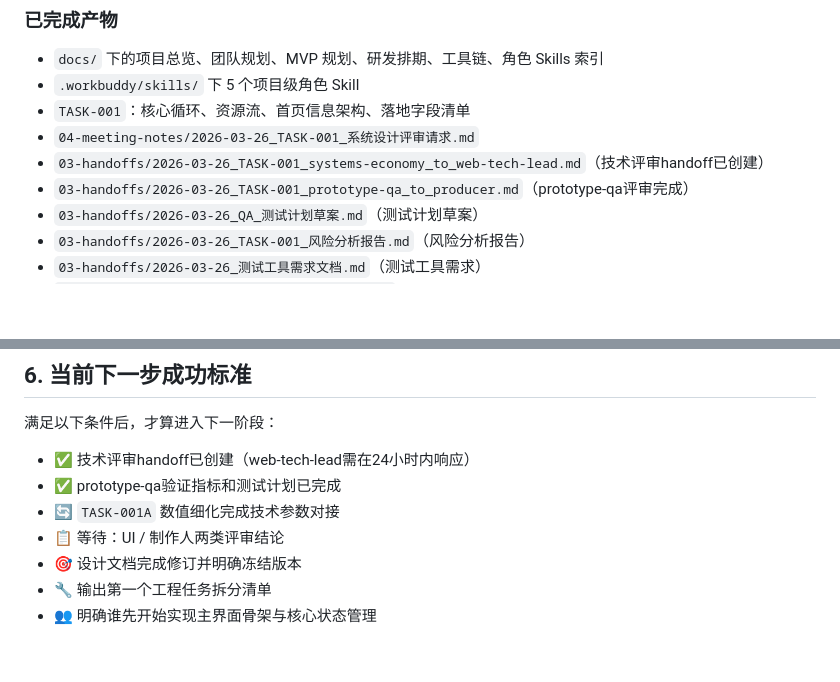
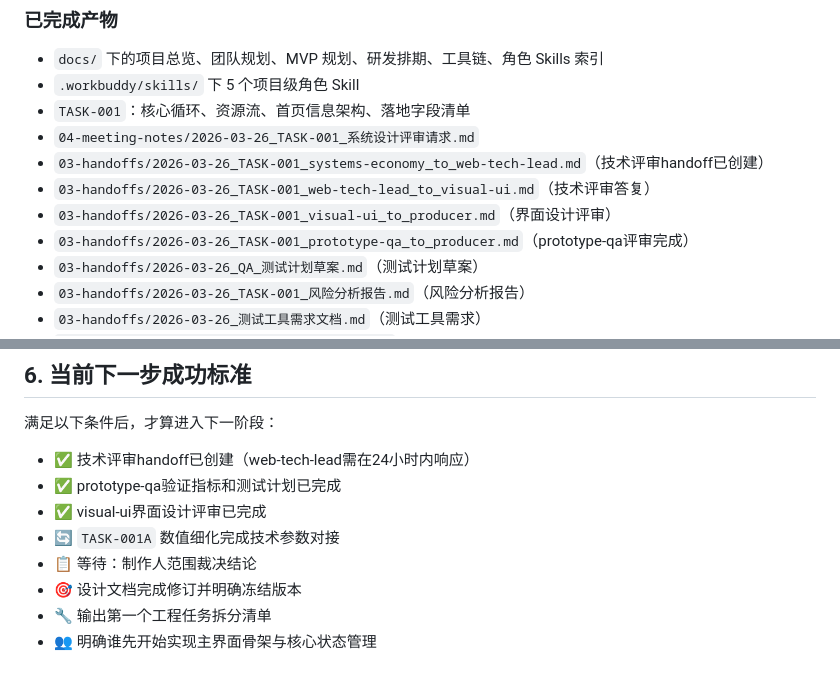
Before and after one commit to dafoerx/AI_game_company, a Markdown page: project-drive/00-active-context.md, 2 parts joined by grey strips. Rendered like a GitHub page; blank space fills up the shorter version.

```diff
--- a/project-drive/00-active-context.md
+++ b/project-drive/00-active-context.md
@@ -21,6 +21,8 @@
 - `TASK-001`：核心循环、资源流、首页信息架构、落地字段清单
 - `04-meeting-notes/2026-03-26_TASK-001_系统设计评审请求.md`
 - `03-handoffs/2026-03-26_TASK-001_systems-economy_to_web-tech-lead.md`（技术评审handoff已创建）
+- `03-handoffs/2026-03-26_TASK-001_web-tech-lead_to_visual-ui.md`（技术评审答复）
+- `03-handoffs/2026-03-26_TASK-001_visual-ui_to_producer.md`（界面设计评审）
 - `03-handoffs/2026-03-26_TASK-001_prototype-qa_to_producer.md`（prototype-qa评审完成）
 - `03-handoffs/2026-03-26_QA_测试计划草案.md`（测试计划草案）
 - `03-handoffs/2026-03-26_TASK-001_风险分析报告.md`（风险分析报告）
@@ -91,8 +95,9 @@
 
 - ✅ 技术评审handoff已创建（web-tech-lead需在24小时内响应）
 - ✅ prototype-qa验证指标和测试计划已完成
+- ✅ visual-ui界面设计评审已完成
 - 🔄 `TASK-001A` 数值细化完成技术参数对接
-- 📋 等待：UI / 制作人两类评审结论
+- 📋 等待：制作人范围裁决结论
 - 🎯 设计文档完成修订并明确冻结版本
 - 🔧 输出第一个工程任务拆分清单
 - 👥 明确谁先开始实现主界面骨架与核心状态管理
```
Also changed, not shown: other parts of project-drive/00-active-context.md (+16 -14 lines), project-drive/03-handoffs/2026-03-26_TASK-001_visual-ui_to_producer.md (added, +300 -0 lines).
